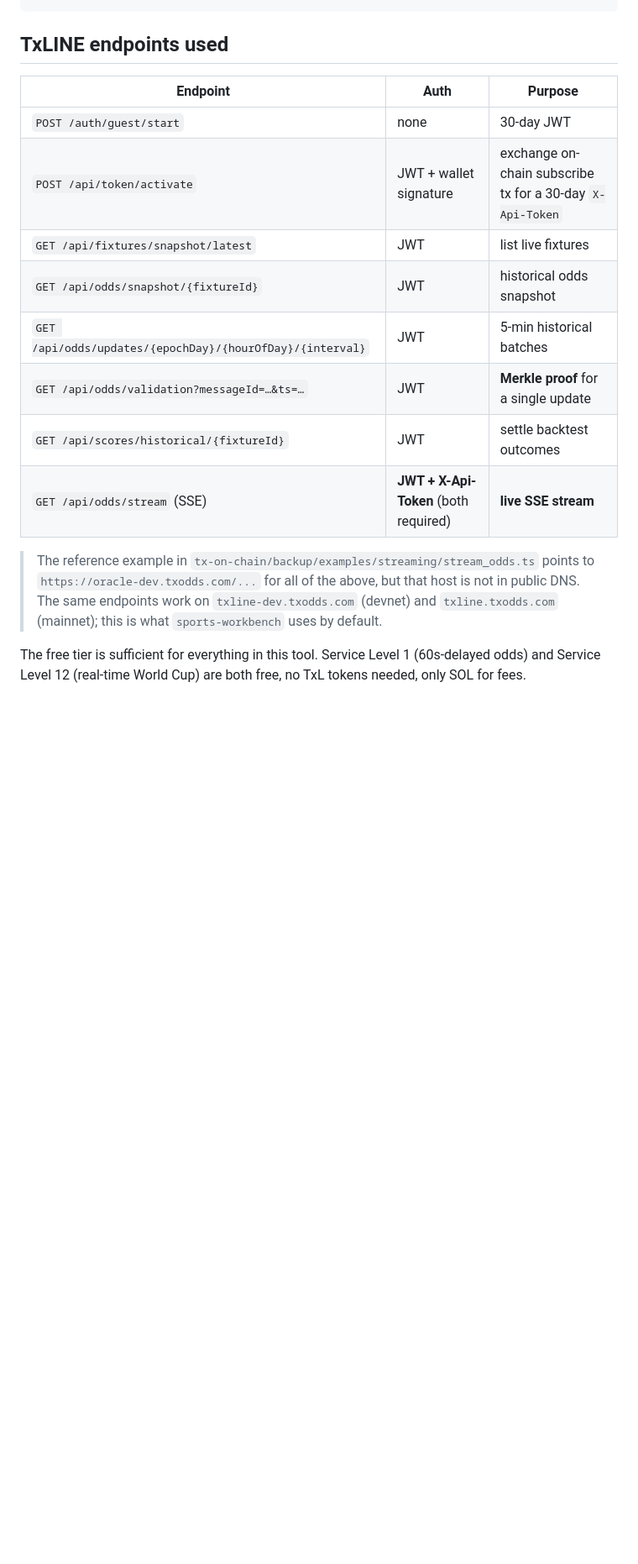
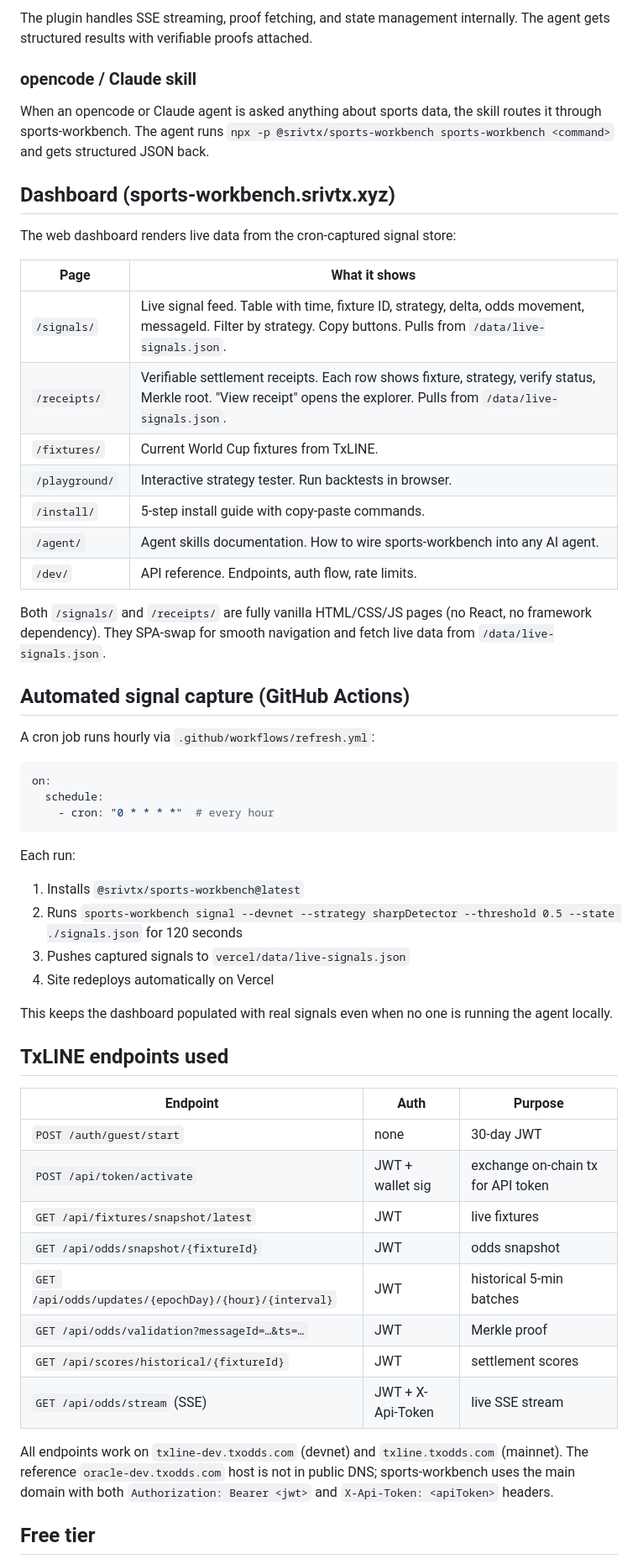
Before and after one commit to srivtx/sports-workbench, a Markdown page: docs/TECHNICAL.md, the part around one of its changes. Shown at 84% size. Rendered like a GitHub page; blank space fills up the shorter version.

````diff
--- a/docs/TECHNICAL.md
+++ b/docs/TECHNICAL.md
@@ -41,18 +204,57 @@ Backtester.run() (offline / replay)
+The plugin handles SSE streaming, proof fetching, and state management internally. The agent gets structured results with verifiable proofs attached.
+
+### opencode / Claude skill
+
+When an opencode or Claude agent is asked anything about sports data, the skill routes it through sports-workbench. The agent runs `npx -p @srivtx/sports-workbench sports-workbench <command>` and gets structured JSON back.
+
+## Dashboard (sports-workbench.srivtx.xyz)
+
+The web dashboard renders live data from the cron-captured signal store:
+
+| Page | What it shows |
+|---|---|
+| `/signals/` | Live signal feed. Table with time, fixture ID, strategy, delta, odds movement, messageId. Filter by strategy. Copy buttons. Pulls from `/data/live-signals.json`. |
+| `/receipts/` | Verifiable settlement receipts. Each row shows fixture, strategy, verify status, Merkle root. "View receipt" opens the explorer. Pulls from `/data/live-signals.json`. |
+| `/fixtures/` | Current World Cup fixtures from TxLINE. |
+| `/playground/` | Interactive strategy tester. Run backtests in browser. |
+| `/install/` | 5-step install guide with copy-paste commands. |
+| `/agent/` | Agent skills documentation. How to wire sports-workbench into any AI agent. |
+| `/dev/` | API reference. Endpoints, auth flow, rate limits. |
+
+Both `/signals/` and `/receipts/` are fully vanilla HTML/CSS/JS pages (no React, no framework dependency). They SPA-swap for smooth navigation and fetch live data from `/data/live-signals.json`.
+
+## Automated signal capture (GitHub Actions)
+
+A cron job runs hourly via `.github/workflows/refresh.yml`:
+
+```yaml
+on:
+  schedule:
+    - cron: "0 * * * *"  # every hour
+```
+
+Each run:
+1. Installs `@srivtx/sports-workbench@latest`
+2. Runs `sports-workbench signal --devnet --strategy sharpDetector --threshold 0.5 --state ./signals.json` for 120 seconds
+3. Pushes captured signals to `vercel/data/live-signals.json`
+4. Site redeploys automatically on Vercel
+
+This keeps the dashboard populated with real signals even when no one is running the agent locally.
 
 ## TxLINE endpoints used
 
 | Endpoint | Auth | Purpose |
 |---|---|---|
 | `POST /auth/guest/start` | none | 30-day JWT |
-| `POST /api/token/activate` | JWT + wallet signature | exchange on-chain subscribe tx for a 30-day `X-Api-Token` |
-| `GET /api/fixtures/snapshot/latest` | JWT | list live fixtures |
-| `GET /api/odds/snapshot/{fixtureId}` | JWT | historical odds snapshot |
-| `GET /api/odds/updates/{epochDay}/{hourOfDay}/{interval}` | JWT | 5-min historical batches |
-| `GET /api/odds/validation?messageId=…&ts=…` | JWT | **Merkle proof** for a single update |
-| `GET /api/scores/historical/{fixtureId}` | JWT | settle backtest outcomes |
-| `GET /api/odds/stream` (SSE) | **JWT + X-Api-Token** (both required) | **live SSE stream** |
+| `POST /api/token/activate` | JWT + wallet sig | exchange on-chain tx for API token |
+| `GET /api/fixtures/snapshot/latest` | JWT | live fixtures |
+| `GET /api/odds/snapshot/{fixtureId}` | JWT | odds snapshot |
+| `GET /api/odds/updates/{epochDay}/{hour}/{interval}` | JWT | historical 5-min batches |
+| `GET /api/odds/validation?messageId=…&ts=…` | JWT | Merkle proof |
+| `GET /api/scores/historical/{fixtureId}` | JWT | settlement scores |
+| `GET /api/odds/stream` (SSE) | JWT + X-Api-Token | live SSE stream |
 
-> The reference example in `tx-on-chain/backup/examples/streaming/stream_odds.ts` points to `https://oracle-dev.txodds.com/...` for all of the above, but that host is not in public DNS. The same endpoints work on `txline-dev.txodds.com` (devnet) and `txline.txodds.com` (mainnet); this is what `sports-workbench` uses by default.
+All endpoints work on `txline-dev.txodds.com` (devnet) and `txline.txodds.com` (mainnet). The reference `oracle-dev.txodds.com` host is not in public DNS; sports-workbench uses the main domain with both `Authorization: Bearer <jwt>` and `X-Api-Token: <apiToken>` headers.
 
-The free tier is sufficient for everything in this tool. Service Level 1 (60s-delayed odds) and Service Level 12 (real-time World Cup) are both free, no TxL tokens needed, only SOL for fees.
+## Free tier
 
````
Also changed, not shown: other parts of docs/TECHNICAL.md (+205 -95 lines).
